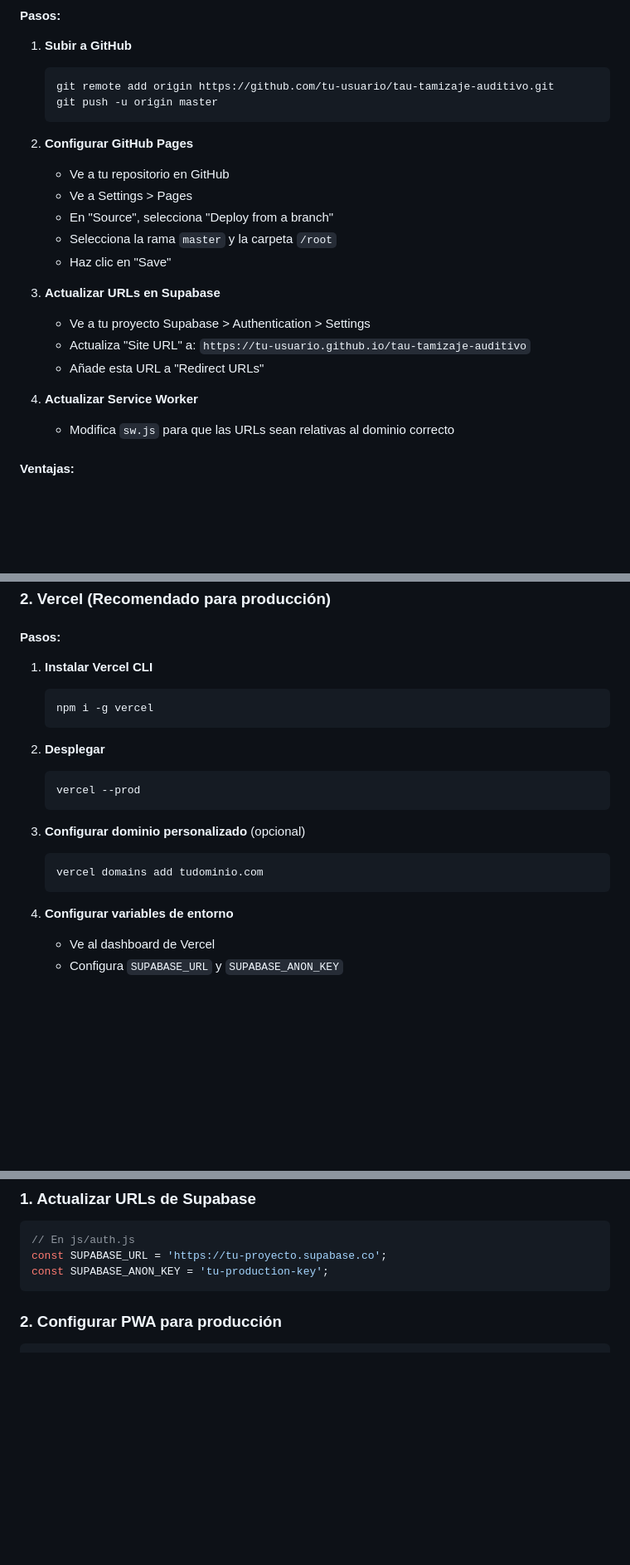
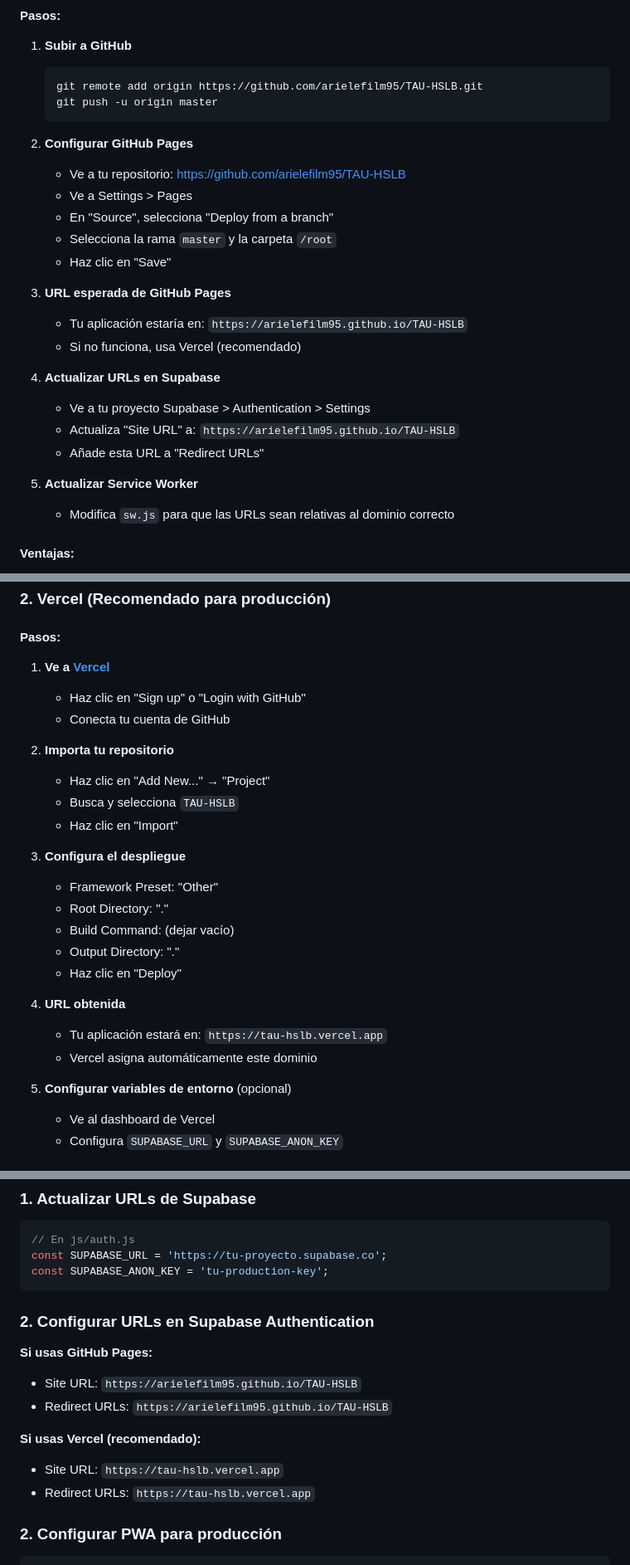
Before and after one commit to arielefilm95/TAU-HSLB, a Markdown page: DEPLOYMENT.md, 3 parts joined by grey strips. Shown: that part at 83% size. GitHub-like rendering; blank space fills up the shorter version.

Commit message:
Update DEPLOYMENT.md with correct GitHub repository information

````diff
--- a/DEPLOYMENT.md
+++ b/DEPLOYMENT.md
@@ -10,23 +10,27 @@ Este documento contiene las instrucciones para desplegar la aplicación TAU en d
 
 1. **Subir a GitHub**
    ```bash
-   git remote add origin https://github.com/tu-usuario/tau-tamizaje-auditivo.git
+   git remote add origin https://github.com/arielefilm95/TAU-HSLB.git
    git push -u origin master
    ```
 
 2. **Configurar GitHub Pages**
-   - Ve a tu repositorio en GitHub
+   - Ve a tu repositorio: https://github.com/arielefilm95/TAU-HSLB
    - Ve a Settings > Pages
    - En "Source", selecciona "Deploy from a branch"
    - Selecciona la rama `master` y la carpeta `/root`
    - Haz clic en "Save"
 
-3. **Actualizar URLs en Supabase**
+3. **URL esperada de GitHub Pages**
+   - Tu aplicación estaría en: `https://arielefilm95.github.io/TAU-HSLB`
+   - Si no funciona, usa Vercel (recomendado)
+
+4. **Actualizar URLs en Supabase**
    - Ve a tu proyecto Supabase > Authentication > Settings
-   - Actualiza "Site URL" a: `https://tu-usuario.github.io/tau-tamizaje-auditivo`
+   - Actualiza "Site URL" a: `https://arielefilm95.github.io/TAU-HSLB`
    - Añade esta URL a "Redirect URLs"
 
-4. **Actualizar Service Worker**
+5. **Actualizar Service Worker**
    - Modifica `sw.js` para que las URLs sean relativas al dominio correcto
 
 #### Ventajas:
@@ -43,22 +47,27 @@ Este documento contiene las instrucciones para desplegar la aplicación TAU en d
 
 #### Pasos:
 
-1. **Instalar Vercel CLI**
-   ```bash
-   npm i -g vercel
-   ```
+1. **Ve a [Vercel](https://vercel.com)**
+   - Haz clic en "Sign up" o "Login with GitHub"
+   - Conecta tu cuenta de GitHub
 
-2. **Desplegar**
-   ```bash
-   vercel --prod
-   ```
+2. **Importa tu repositorio**
+   - Haz clic en "Add New..." → "Project"
+   - Busca y selecciona `TAU-HSLB`
+   - Haz clic en "Import"
 
-3. **Configurar dominio personalizado** (opcional)
-   ```bash
-   vercel domains add tudominio.com
-   ```
+3. **Configura el despliegue**
+   - Framework Preset: "Other"
+   - Root Directory: "."
+   - Build Command: (dejar vacío)
+   - Output Directory: "."
+   - Haz clic en "Deploy"
 
-4. **Configurar variables de entorno**
+4. **URL obtenida**
+   - Tu aplicación estará en: `https://tau-hslb.vercel.app`
+   - Vercel asigna automáticamente este dominio
+
+5. **Configurar variables de entorno** (opcional)
    - Ve al dashboard de Vercel
    - Configura `SUPABASE_URL` y `SUPABASE_ANON_KEY`
 
@@ -114,6 +123,16 @@ Este documento contiene las instrucciones para desplegar la aplicación TAU en d
 const SUPABASE_URL = 'https://tu-proyecto.supabase.co';
 const SUPABASE_ANON_KEY = 'tu-production-key';
 ```
+
+### 2. Configurar URLs en Supabase Authentication
+
+**Si usas GitHub Pages:**
+- Site URL: `https://arielefilm95.github.io/TAU-HSLB`
+- Redirect URLs: `https://arielefilm95.github.io/TAU-HSLB`
+
+**Si usas Vercel (recomendado):**
+- Site URL: `https://tau-hslb.vercel.app`
+- Redirect URLs: `https://tau-hslb.vercel.app`
 
 ### 2. Configurar PWA para producción
 
````
